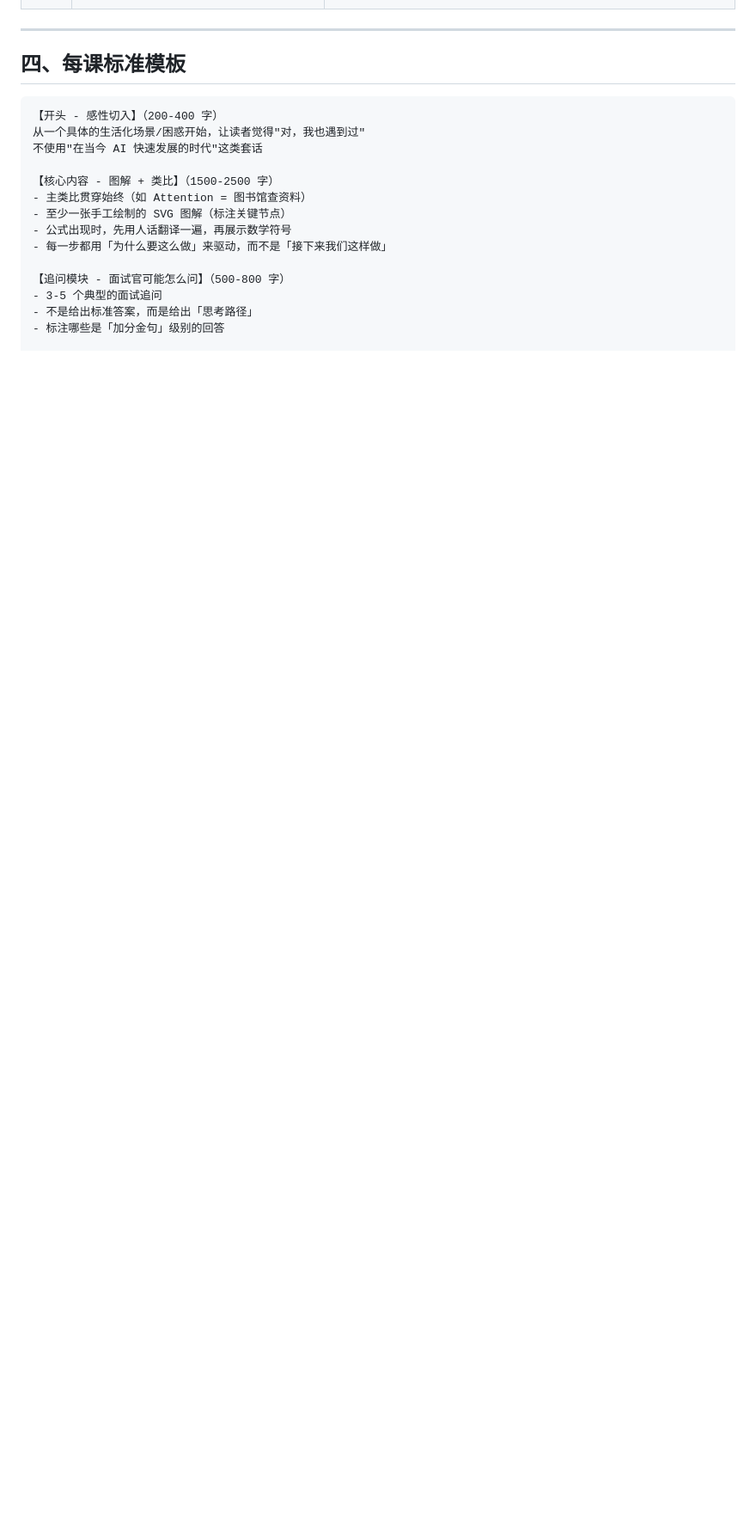
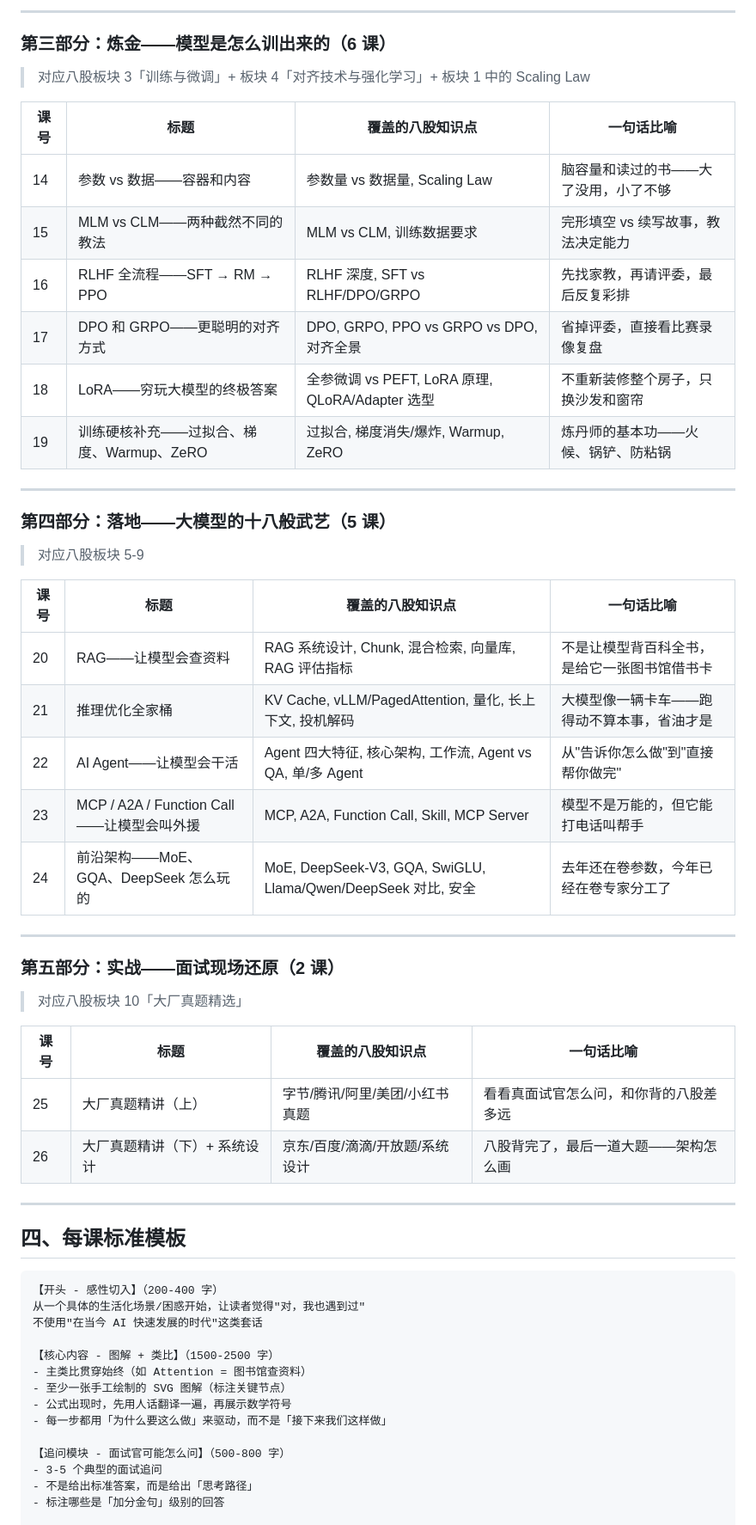
Before and after one commit to mofannomercy0813-ui/ai-llm-made-easy, a Markdown page: PLAN.md, the part around one of its changes. Shown at 86% size. GitHub-like rendering; blank space fills up the shorter version.

```diff
--- a/PLAN.md
+++ b/PLAN.md
@@ -108,3 +118,42 @@
+---
+
+### 第三部分：炼金——模型是怎么训出来的（6 课）
+
+> 对应八股板块 3「训练与微调」+ 板块 4「对齐技术与强化学习」+ 板块 1 中的 Scaling Law
+
+| 课号 | 标题 | 覆盖的八股知识点 | 一句话比喻 |
+|------|------|-----------------|-----------|
+| 14 | 参数 vs 数据——容器和内容 | 参数量 vs 数据量, Scaling Law | 脑容量和读过的书——大了没用，小了不够 |
+| 15 | MLM vs CLM——两种截然不同的教法 | MLM vs CLM, 训练数据要求 | 完形填空 vs 续写故事，教法决定能力 |
+| 16 | RLHF 全流程——SFT → RM → PPO | RLHF 深度, SFT vs RLHF/DPO/GRPO | 先找家教，再请评委，最后反复彩排 |
+| 17 | DPO 和 GRPO——更聪明的对齐方式 | DPO, GRPO, PPO vs GRPO vs DPO, 对齐全景 | 省掉评委，直接看比赛录像复盘 |
+| 18 | LoRA——穷玩大模型的终极答案 | 全参微调 vs PEFT, LoRA 原理, QLoRA/Adapter 选型 | 不重新装修整个房子，只换沙发和窗帘 |
+| 19 | 训练硬核补充——过拟合、梯度、Warmup、ZeRO | 过拟合, 梯度消失/爆炸, Warmup, ZeRO | 炼丹师的基本功——火候、锅铲、防粘锅 |
+
+---
+
+### 第四部分：落地——大模型的十八般武艺（5 课）
+
+> 对应八股板块 5-9
+
+| 课号 | 标题 | 覆盖的八股知识点 | 一句话比喻 |
+|------|------|-----------------|-----------|
+| 20 | RAG——让模型会查资料 | RAG 系统设计, Chunk, 混合检索, 向量库, RAG 评估指标 | 不是让模型背百科全书，是给它一张图书馆借书卡 |
+| 21 | 推理优化全家桶 | KV Cache, vLLM/PagedAttention, 量化, 长上下文, 投机解码 | 大模型像一辆卡车——跑得动不算本事，省油才是 |
+| 22 | AI Agent——让模型会干活 | Agent 四大特征, 核心架构, 工作流, Agent vs QA, 单/多 Agent | 从"告诉你怎么做"到"直接帮你做完" |
+| 23 | MCP / A2A / Function Call——让模型会叫外援 | MCP, A2A, Function Call, Skill, MCP Server | 模型不是万能的，但它能打电话叫帮手 |
+| 24 | 前沿架构——MoE、GQA、DeepSeek 怎么玩的 | MoE, DeepSeek-V3, GQA, SwiGLU, Llama/Qwen/DeepSeek 对比, 安全 | 去年还在卷参数，今年已经在卷专家分工了 |
+
+---
+
+### 第五部分：实战——面试现场还原（2 课）
+
+> 对应八股板块 10「大厂真题精选」
+
+| 课号 | 标题 | 覆盖的八股知识点 | 一句话比喻 |
+|------|------|-----------------|-----------|
+| 25 | 大厂真题精讲（上） | 字节/腾讯/阿里/美团/小红书真题 | 看看真面试官怎么问，和你背的八股差多远 |
+| 26 | 大厂真题精讲（下）+ 系统设计 | 京东/百度/滴滴/开放题/系统设计 | 八股背完了，最后一道大题——架构怎么画 |
 
 ---
 
```
Also changed, not shown: other parts of PLAN.md (+48 -35 lines), README.md (+40 -20 lines).
